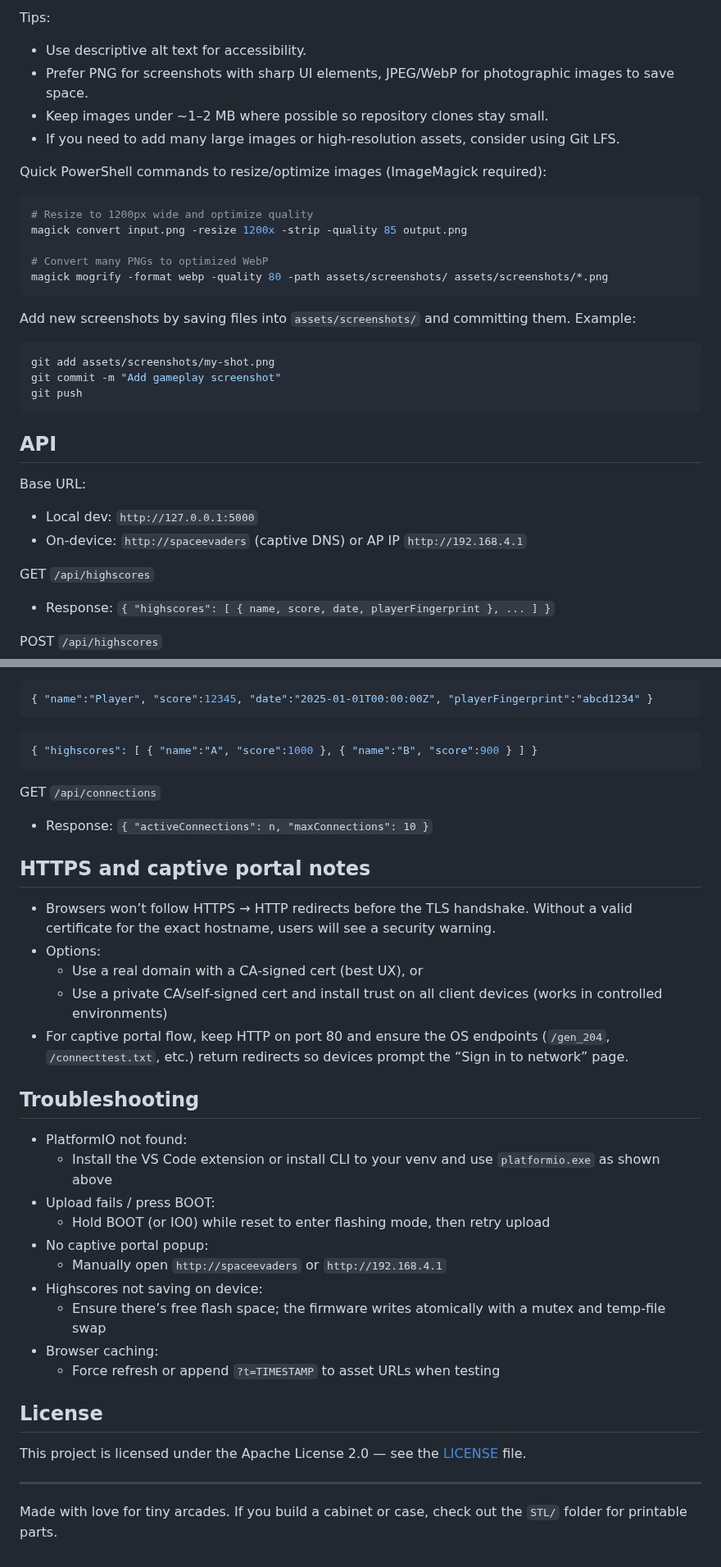
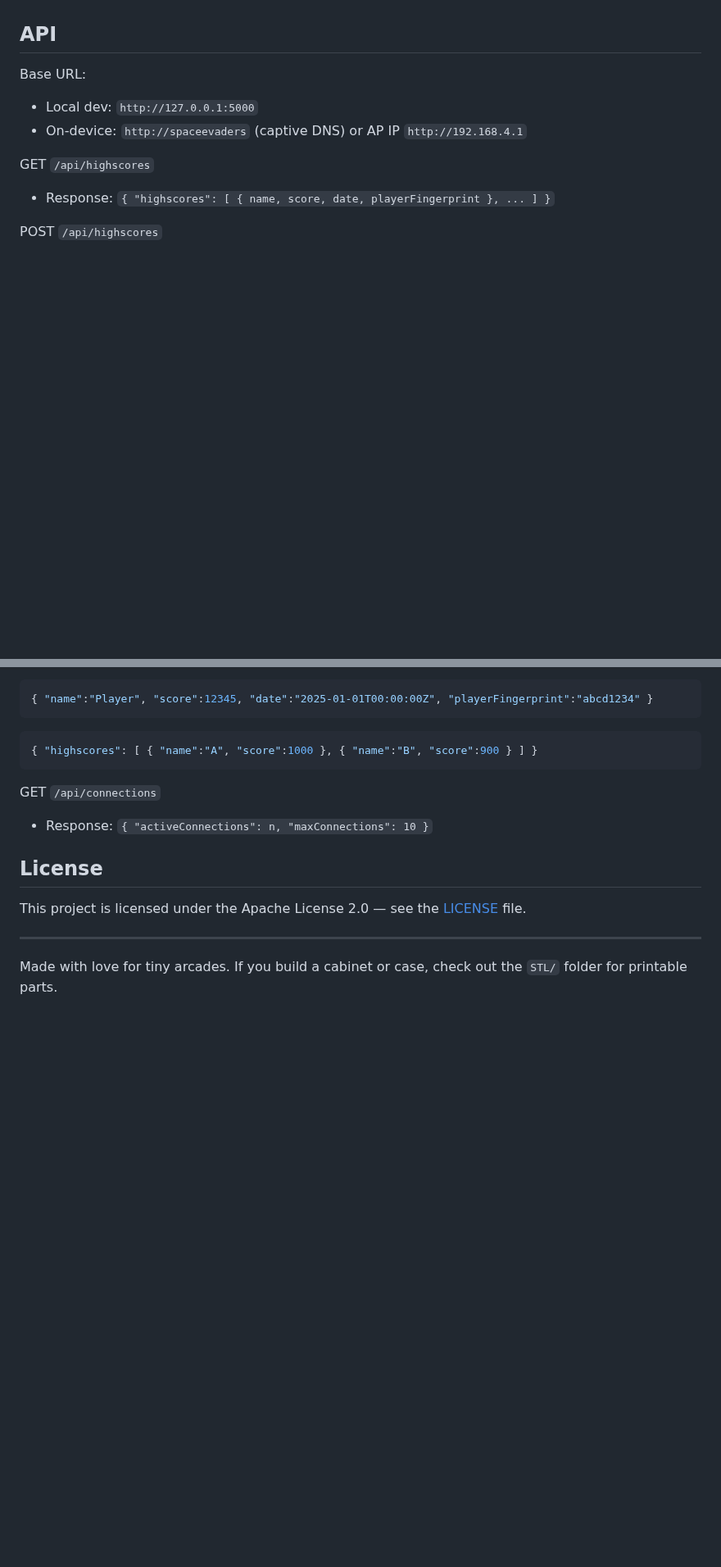
Before and after one commit to Imkovb/SpaceEvaders, a Markdown page: README.md, 2 parts joined by grey strips. Shown at 82% size. GitHub-like rendering; blank space fills up the shorter version.

````diff
--- a/README.md
+++ b/README.md
@@ -186,26 +138,3 @@ Example gallery (small thumbnails):
-Tips:
-- Use descriptive alt text for accessibility.
-- Prefer PNG for screenshots with sharp UI elements, JPEG/WebP for photographic images to save space.
-- Keep images under ~1–2 MB where possible so repository clones stay small.
-- If you need to add many large images or high-resolution assets, consider using Git LFS.
-
-Quick PowerShell commands to resize/optimize images (ImageMagick required):
-
-```powershell
-# Resize to 1200px wide and optimize quality
-magick convert input.png -resize 1200x -strip -quality 85 output.png
-
-# Convert many PNGs to optimized WebP
-magick mogrify -format webp -quality 80 -path assets/screenshots/ assets/screenshots/*.png
-```
-
-Add new screenshots by saving files into `assets/screenshots/` and committing them. Example:
-
-```powershell
-git add assets/screenshots/my-shot.png
-git commit -m "Add gameplay screenshot"
-git push
-```
 
 ## API
 
@@ -230,27 +159,6 @@ POST `/api/highscores`
 GET `/api/connections`
 - Response: `{ "activeConnections": n, "maxConnections": 10 }`
 
-## HTTPS and captive portal notes
-
-- Browsers won’t follow HTTPS → HTTP redirects before the TLS handshake. Without a valid certificate for the exact hostname, users will see a security warning.
-- Options:
-  - Use a real domain with a CA‑signed cert (best UX), or
-  - Use a private CA/self‑signed cert and install trust on all client devices (works in controlled environments)
-- For captive portal flow, keep HTTP on port 80 and ensure the OS endpoints (`/gen_204`, `/connecttest.txt`, etc.) return redirects so devices prompt the “Sign in to network” page.
-
-## Troubleshooting
-
-- PlatformIO not found:
-  - Install the VS Code extension or install CLI to your venv and use `platformio.exe` as shown above
-- Upload fails / press BOOT:
-  - Hold BOOT (or IO0) while reset to enter flashing mode, then retry upload
-- No captive portal popup:
-  - Manually open `http://spaceevaders` or `http://192.168.4.1`
-- Highscores not saving on device:
-  - Ensure there’s free flash space; the firmware writes atomically with a mutex and temp‑file swap
-- Browser caching:
-  - Force refresh or append `?t=TIMESTAMP` to asset URLs when testing
-
 ## License
 
 This project is licensed under the Apache License 2.0 — see the [LICENSE](LICENSE) file.
````
Also changed, not shown: other parts of README.md (+13 -61 lines).
